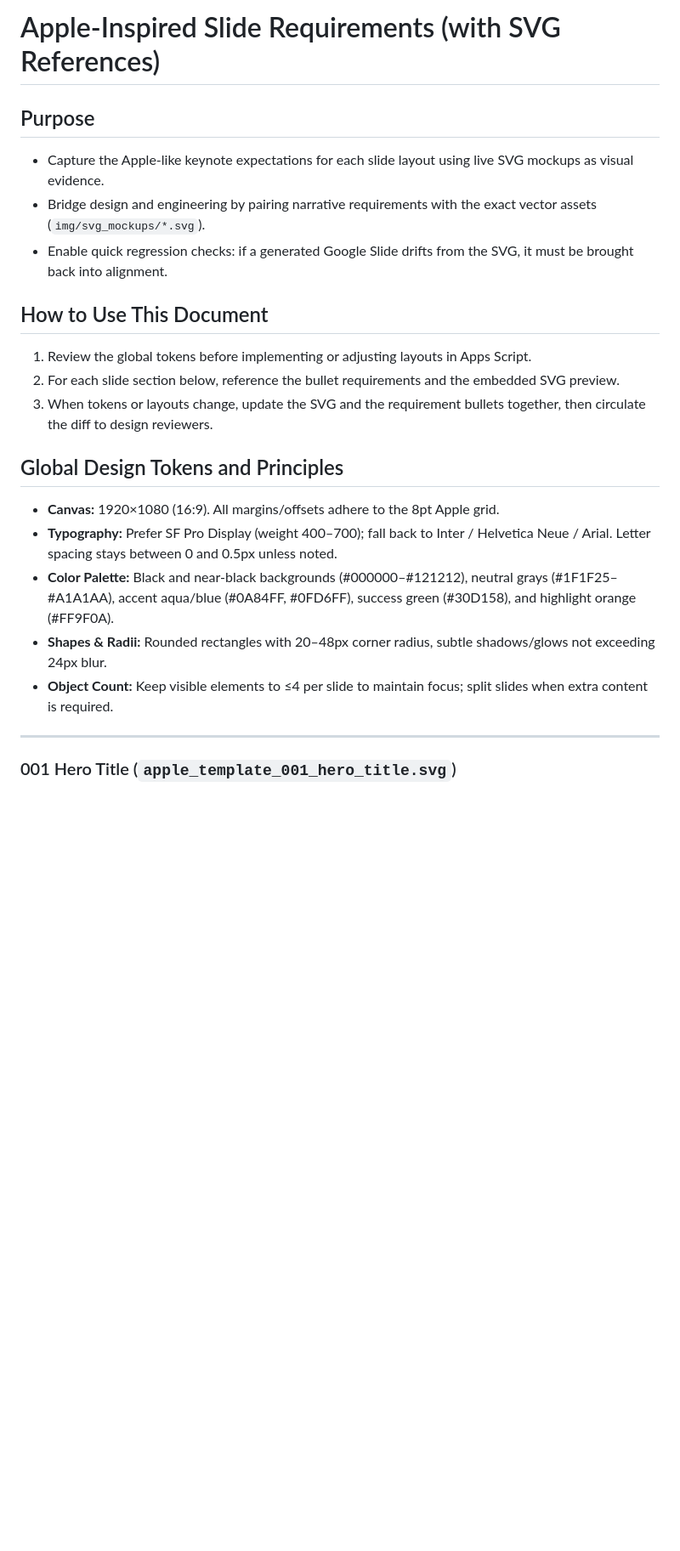
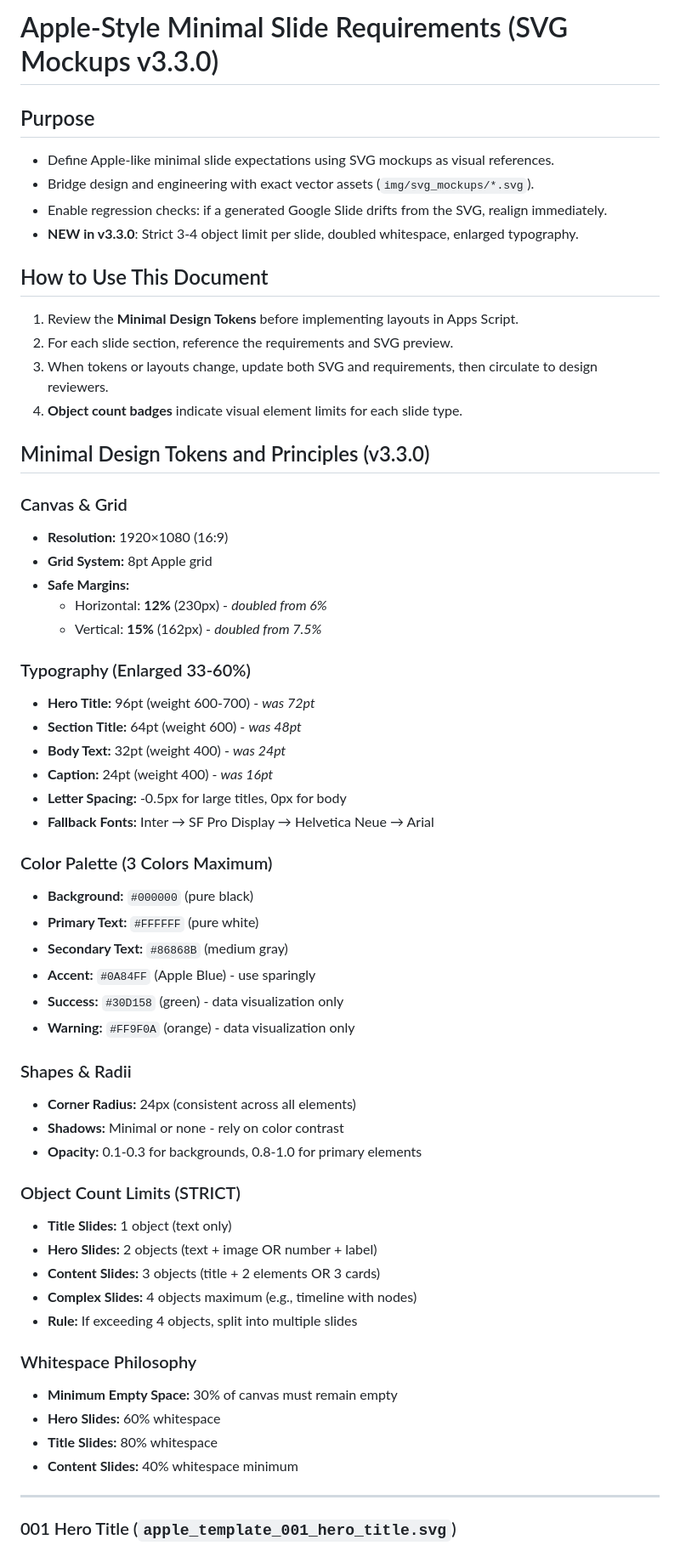
Before and after one commit to Steve-Jobs-i-m/Apple_Majin_Prompt_v3, a Markdown page: docs/Requirements/svg_mockup_requirements.md, the part around the change. Shown at 85% size. Drawn GitHub-style; blank space fills up the shorter version.

Commit message:
Update slide requirements to define Apple-style minimal expectations with enhanced design tokens and principles

```diff
--- a/docs/Requirements/svg_mockup_requirements.md
+++ b/docs/Requirements/svg_mockup_requirements.md
@@ -1,21 +1,59 @@
-# Apple-Inspired Slide Requirements (with SVG References)
+# Apple-Style Minimal Slide Requirements (SVG Mockups v3.3.0)
 
 ## Purpose
-- Capture the Apple-like keynote expectations for each slide layout using live SVG mockups as visual evidence.
-- Bridge design and engineering by pairing narrative requirements with the exact vector assets (`img/svg_mockups/*.svg`).
-- Enable quick regression checks: if a generated Google Slide drifts from the SVG, it must be brought back into alignment.
+- Define Apple-like minimal slide expectations using SVG mockups as visual references.
+- Bridge design and engineering with exact vector assets (`img/svg_mockups/*.svg`).
+- Enable regression checks: if a generated Google Slide drifts from the SVG, realign immediately.
+- **NEW in v3.3.0**: Strict 3-4 object limit per slide, doubled whitespace, enlarged typography.
 
 ## How to Use This Document
-1. Review the global tokens before implementing or adjusting layouts in Apps Script.
-2. For each slide section below, reference the bullet requirements and the embedded SVG preview.
-3. When tokens or layouts change, update the SVG and the requirement bullets together, then circulate the diff to design reviewers.
+1. Review the **Minimal Design Tokens** before implementing layouts in Apps Script.
+2. For each slide section, reference the requirements and SVG preview.
+3. When tokens or layouts change, update both SVG and requirements, then circulate to design reviewers.
+4. **Object count badges** indicate visual element limits for each slide type.
 
-## Global Design Tokens and Principles
-- **Canvas:** 1920×1080 (16:9). All margins/offsets adhere to the 8pt Apple grid.
-- **Typography:** Prefer SF Pro Display (weight 400–700); fall back to Inter / Helvetica Neue / Arial. Letter spacing stays between 0 and 0.5px unless noted.
-- **Color Palette:** Black and near-black backgrounds (#000000–#121212), neutral grays (#1F1F25–#A1A1AA), accent aqua/blue (#0A84FF, #0FD6FF), success green (#30D158), and highlight orange (#FF9F0A).
-- **Shapes & Radii:** Rounded rectangles with 20–48px corner radius, subtle shadows/glows not exceeding 24px blur.
-- **Object Count:** Keep visible elements to ≤4 per slide to maintain focus; split slides when extra content is required.
+## Minimal Design Tokens and Principles (v3.3.0)
+
+### Canvas & Grid
+- **Resolution:** 1920×1080 (16:9)
+- **Grid System:** 8pt Apple grid
+- **Safe Margins:**
+  - Horizontal: **12%** (230px) - *doubled from 6%*
+  - Vertical: **15%** (162px) - *doubled from 7.5%*
+
+### Typography (Enlarged 33-60%)
+- **Hero Title:** 96pt (weight 600-700) - *was 72pt*
+- **Section Title:** 64pt (weight 600) - *was 48pt*
+- **Body Text:** 32pt (weight 400) - *was 24pt*
+- **Caption:** 24pt (weight 400) - *was 16pt*
+- **Letter Spacing:** -0.5px for large titles, 0px for body
+- **Fallback Fonts:** Inter → SF Pro Display → Helvetica Neue → Arial
+
+### Color Palette (3 Colors Maximum)
+- **Background:** `#000000` (pure black)
+- **Primary Text:** `#FFFFFF` (pure white)
+- **Secondary Text:** `#86868B` (medium gray)
+- **Accent:** `#0A84FF` (Apple Blue) - use sparingly
+- **Success:** `#30D158` (green) - data visualization only
+- **Warning:** `#FF9F0A` (orange) - data visualization only
+
+### Shapes & Radii
+- **Corner Radius:** 24px (consistent across all elements)
+- **Shadows:** Minimal or none - rely on color contrast
+- **Opacity:** 0.1-0.3 for backgrounds, 0.8-1.0 for primary elements
+
+### Object Count Limits (STRICT)
+- **Title Slides:** 1 object (text only)
+- **Hero Slides:** 2 objects (text + image OR number + label)
+- **Content Slides:** 3 objects (title + 2 elements OR 3 cards)
+- **Complex Slides:** 4 objects maximum (e.g., timeline with nodes)
+- **Rule:** If exceeding 4 objects, split into multiple slides
+
+### Whitespace Philosophy
+- **Minimum Empty Space:** 30% of canvas must remain empty
+- **Hero Slides:** 60% whitespace
+- **Title Slides:** 80% whitespace
+- **Content Slides:** 40% whitespace minimum
 
 ---
 
```
